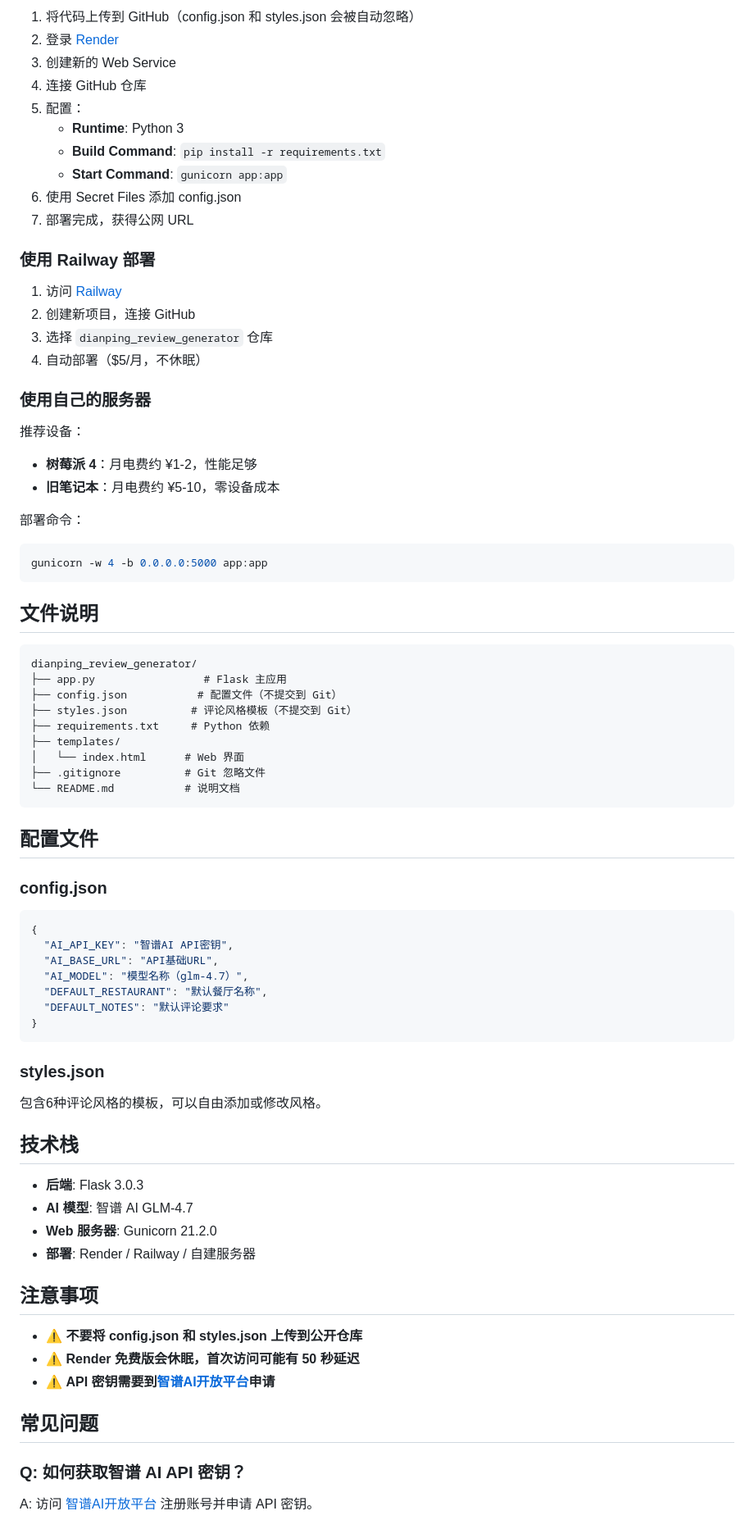
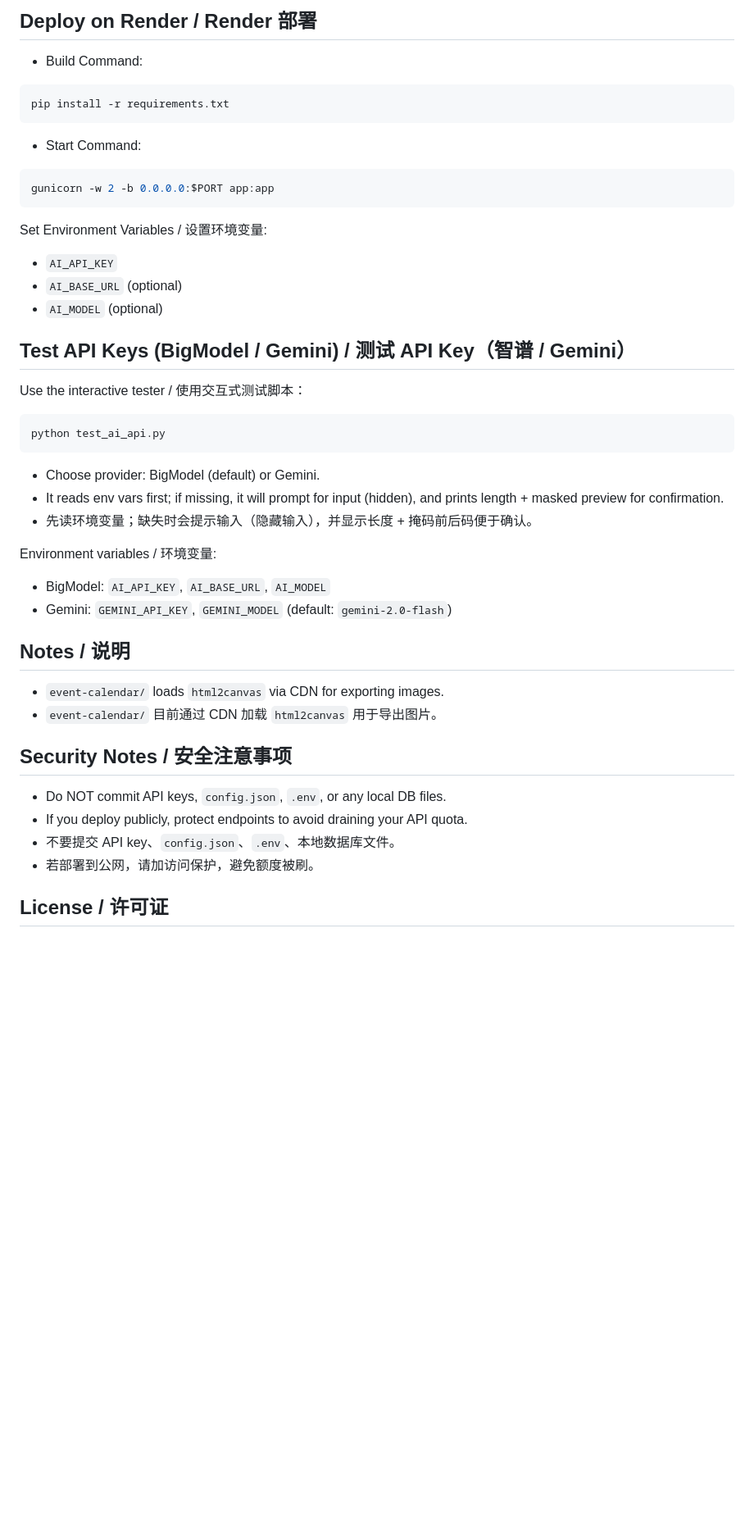
Before and after one commit to cba542/mini-apps-hub, a Markdown page: README.md, the part around one of its changes. Shown at 82% size. Drawn GitHub-style; blank space fills up the shorter version.

Commit message:
Update README for mini apps hub

````diff
--- a/README.md
+++ b/README.md
@@ -82,80 +75,52 @@ python app.py
 
-1. 将代码上传到 GitHub（config.json 和 styles.json 会被自动忽略）
-2. 登录 [Render](https://dashboard.render.com)
-3. 创建新的 Web Service
-4. 连接 GitHub 仓库
-5. 配置：
-   - **Runtime**: Python 3
-   - **Build Command**: `pip install -r requirements.txt`
-   - **Start Command**: `gunicorn app:app`
-6. 使用 Secret Files 添加 config.json
-7. 部署完成，获得公网 URL
+## Deploy on Render / Render 部署
 
-### 使用 Railway 部署
+- Build Command:
 
-1. 访问 [Railway](https://railway.app)
-2. 创建新项目，连接 GitHub
-3. 选择 `dianping_review_generator` 仓库
-4. 自动部署（$5/月，不休眠）
-
-### 使用自己的服务器
-
-推荐设备：
-- **树莓派 4**：月电费约 ¥1-2，性能足够
-- **旧笔记本**：月电费约 ¥5-10，零设备成本
-
-部署命令：
 ```bash
-gunicorn -w 4 -b 0.0.0.0:5000 app:app
+pip install -r requirements.txt
 ```
 
-## 文件说明
+- Start Command:
 
-```
-dianping_review_generator/
-├── app.py                 # Flask 主应用
-├── config.json           # 配置文件（不提交到 Git）
-├── styles.json          # 评论风格模板（不提交到 Git）
-├── requirements.txt     # Python 依赖
-├── templates/
-│   └── index.html      # Web 界面
-├── .gitignore          # Git 忽略文件
-└── README.md           # 说明文档
+```bash
+gunicorn -w 2 -b 0.0.0.0:$PORT app:app
 ```
 
-## 配置文件
+Set Environment Variables / 设置环境变量:
 
-### config.json
+- `AI_API_KEY`
+- `AI_BASE_URL` (optional)
+- `AI_MODEL` (optional)
 
-```json
-{
-  "AI_API_KEY": "智谱AI API密钥",
-  "AI_BASE_URL": "API基础URL",
-  "AI_MODEL": "模型名称（glm-4.7）",
-  "DEFAULT_RESTAURANT": "默认餐厅名称",
-  "DEFAULT_NOTES": "默认评论要求"
-}
+## Test API Keys (BigModel / Gemini) / 测试 API Key（智谱 / Gemini）
+
+Use the interactive tester / 使用交互式测试脚本：
+
+```bash
+python test_ai_api.py
 ```
 
-### styles.json
+- Choose provider: BigModel (default) or Gemini.
+- It reads env vars first; if missing, it will prompt for input (hidden), and prints length + masked preview for confirmation.
+- 先读环境变量；缺失时会提示输入（隐藏输入），并显示长度 + 掩码前后码便于确认。
 
-包含6种评论风格的模板，可以自由添加或修改风格。
+Environment variables / 环境变量:
 
-## 技术栈
+- BigModel: `AI_API_KEY`, `AI_BASE_URL`, `AI_MODEL`
+- Gemini: `GEMINI_API_KEY`, `GEMINI_MODEL` (default: `gemini-2.0-flash`)
 
-- **后端**: Flask 3.0.3
-- **AI 模型**: 智谱 AI GLM-4.7
-- **Web 服务器**: Gunicorn 21.2.0
-- **部署**: Render / Railway / 自建服务器
+## Notes / 说明
 
-## 注意事项
+- `event-calendar/` loads `html2canvas` via CDN for exporting images.
+- `event-calendar/` 目前通过 CDN 加载 `html2canvas` 用于导出图片。
 
-- ⚠️ **不要将 config.json 和 styles.json 上传到公开仓库**
-- ⚠️ **Render 免费版会休眠，首次访问可能有 50 秒延迟**
-- ⚠️ **API 密钥需要到[智谱AI开放平台](https://open.bigmodel.cn/)申请**
+## Security Notes / 安全注意事项
 
-## 常见问题
+- Do NOT commit API keys, `config.json`, `.env`, or any local DB files.
+- If you deploy publicly, protect endpoints to avoid draining your API quota.
+- 不要提交 API key、`config.json`、`.env`、本地数据库文件。
+- 若部署到公网，请加访问保护，避免额度被刷。
 
-### Q: 如何获取智谱 AI API 密钥？
-A: 访问 [智谱AI开放平台](https://open.bigmodel.cn/) 注册账号并申请 API 密钥。
+## License / 许可证
 
````
Also changed, not shown: other parts of README.md (+45 -75 lines).
